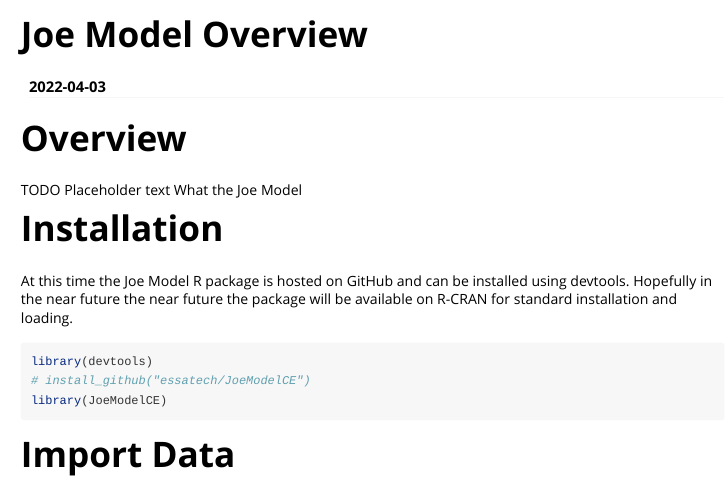
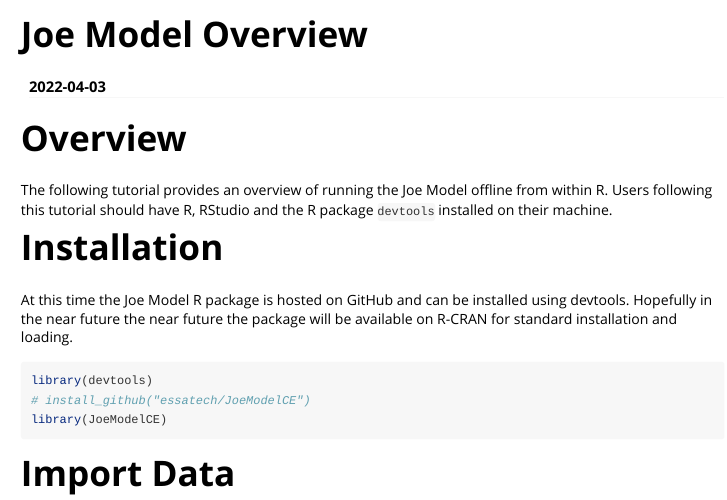
Before and after one commit to essatech/JoeModelCE, an R Markdown document (vignettes/joe-model.Rmd): the page in a window 1100 px wide, from its top. Rendered offline with R 4.5, knitr and Pandoc, with nearby package versions; some code elsewhere in the file could not run offline; long lines of code are wrapped.

Commit message:
github pages

```diff
--- a/vignettes/joe-model.Rmd
+++ b/vignettes/joe-model.Rmd
@@ -19,8 +19,7 @@
 
 # Overview
 
-TODO Placeholder text
-What the Joe Model
+The following tutorial provides an overview of running the Joe Model offline from within R. Users following this tutorial should have R, RStudio and the R package `devtools` installed on their machine.
 
 # Installation
 
```
Also changed, not shown: R/Projection_DD.R (+1 -0 lines).
